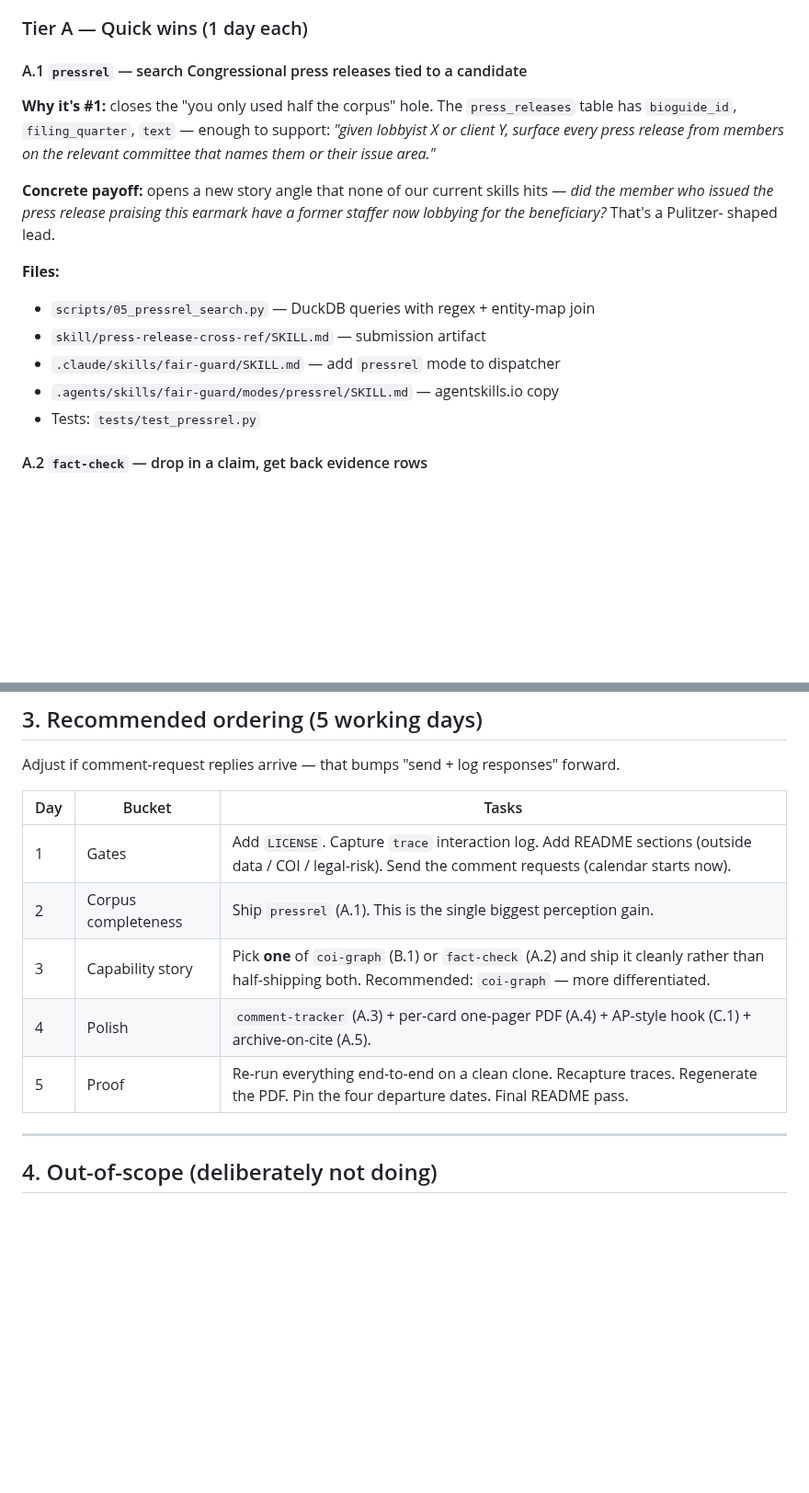
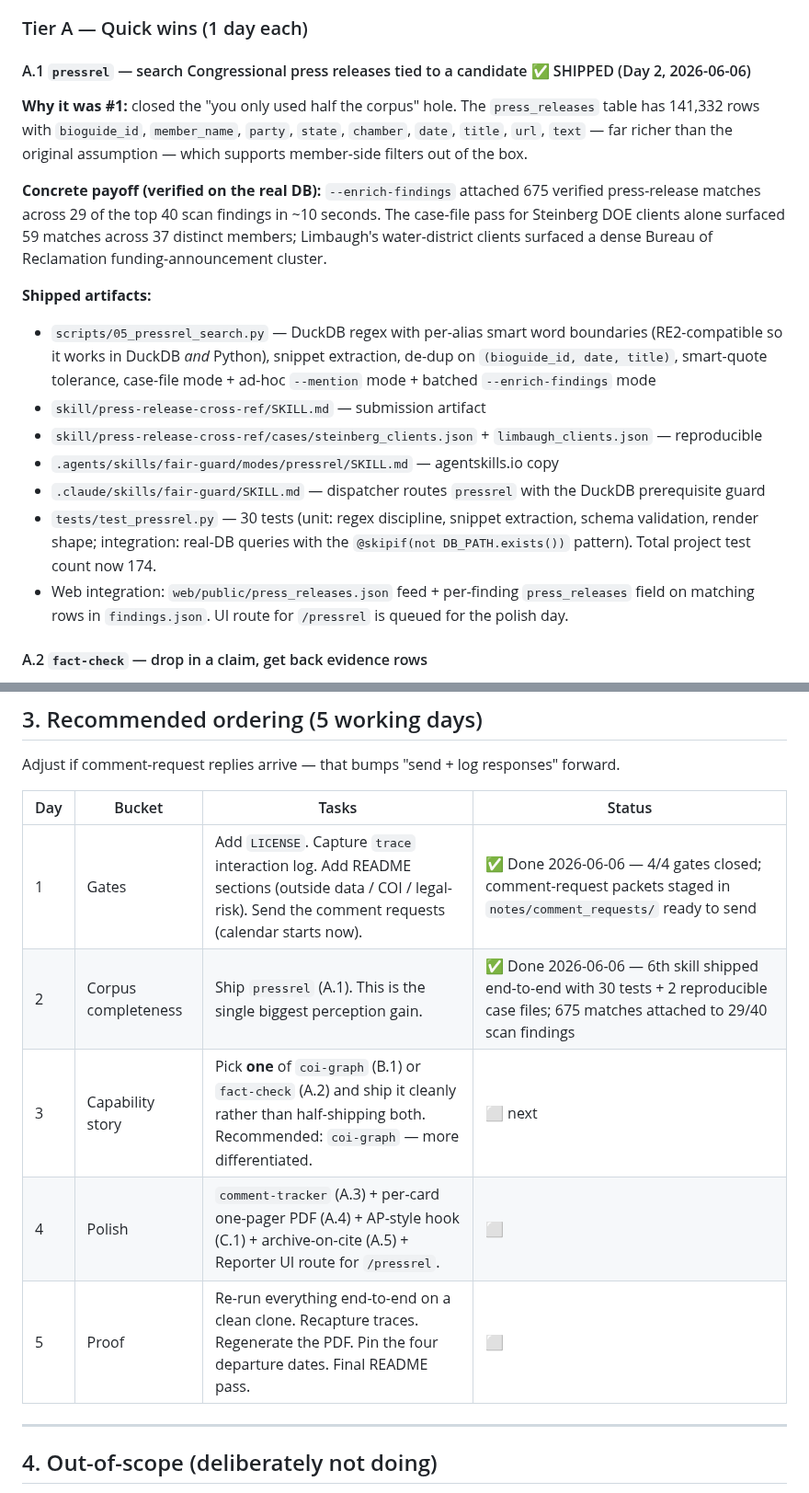
Before and after one commit to MokshitSurana/northwestern-challenge, a Markdown page: notes/mid-project-plan.md, 2 parts joined by grey strips. Shown at 92% size. Rendered like a GitHub page; blank space fills up the shorter version.

Commit message:
plan: mark Day 1 and Day 2 complete; update status table

```diff
--- a/notes/mid-project-plan.md
+++ b/notes/mid-project-plan.md
@@ -83,25 +83,36 @@ process/polish. Each item names the skill/file path so it's actionable.
 
 ### Tier A — Quick wins (1 day each)
 
-#### A.1 `pressrel` — search Congressional press releases tied to a candidate
+#### A.1 `pressrel` — search Congressional press releases tied to a candidate ✅ SHIPPED (Day 2, 2026-06-06)
 
-**Why it's #1:** closes the "you only used half the corpus" hole. The
-`press_releases` table has `bioguide_id`, `filing_quarter`, `text` — enough to
-support: *"given lobbyist X or client Y, surface every press release from
-members on the relevant committee that names them or their issue area."*
+**Why it was #1:** closed the "you only used half the corpus" hole. The
+`press_releases` table has 141,332 rows with `bioguide_id`, `member_name`,
+`party`, `state`, `chamber`, `date`, `title`, `url`, `text` — far richer than
+the original assumption — which supports member-side filters out of the box.
 
-**Concrete payoff:** opens a new story angle that none of our current skills
-hits — *did the member who issued the press release praising this earmark
-have a former staffer now lobbying for the beneficiary?* That's a Pulitzer-
-shaped lead.
+**Concrete payoff (verified on the real DB):** `--enrich-findings` attached
+675 verified press-release matches across 29 of the top 40 scan findings in
+~10 seconds. The case-file pass for Steinberg DOE clients alone surfaced 59
+matches across 37 distinct members; Limbaugh's water-district clients
+surfaced a dense Bureau of Reclamation funding-announcement cluster.
 
-**Files:**
-- `scripts/05_pressrel_search.py` — DuckDB queries with regex + entity-map
-  join
+**Shipped artifacts:**
+- `scripts/05_pressrel_search.py` — DuckDB regex with per-alias smart word
+  boundaries (RE2-compatible so it works in DuckDB *and* Python), snippet
+  extraction, de-dup on `(bioguide_id, date, title)`, smart-quote tolerance,
+  case-file mode + ad-hoc `--mention` mode + batched `--enrich-findings` mode
 - `skill/press-release-cross-ref/SKILL.md` — submission artifact
-- `.claude/skills/fair-guard/SKILL.md` — add `pressrel` mode to dispatcher
+- `skill/press-release-cross-ref/cases/steinberg_clients.json` + `limbaugh_clients.json` — reproducible
 - `.agents/skills/fair-guard/modes/pressrel/SKILL.md` — agentskills.io copy
-- Tests: `tests/test_pressrel.py`
+- `.claude/skills/fair-guard/SKILL.md` — dispatcher routes `pressrel` with the
+  DuckDB prerequisite guard
+- `tests/test_pressrel.py` — 30 tests (unit: regex discipline, snippet
+  extraction, schema validation, render shape; integration: real-DB queries
+  with the `@skipif(not DB_PATH.exists())` pattern). Total project test count
+  now 174.
+- Web integration: `web/public/press_releases.json` feed + per-finding
+  `press_releases` field on matching rows in `findings.json`. UI route for
+  `/pressrel` is queued for the polish day.
 
 #### A.2 `fact-check` — drop in a claim, get back evidence rows
 
@@ -254,13 +265,13 @@ not the whole table re-served. Implement as `scripts/scan_diff.py` + a small
 Adjust if comment-request replies arrive — that bumps "send + log responses"
 forward.
 
-| Day | Bucket | Tasks |
-|-----|--------|-------|
-| 1 | Gates | Add `LICENSE`. Capture `trace` interaction log. Add README sections (outside data / COI / legal-risk). Send the comment requests (calendar starts now). |
-| 2 | Corpus completeness | Ship `pressrel` (A.1). This is the single biggest perception gain. |
-| 3 | Capability story | Pick **one** of `coi-graph` (B.1) or `fact-check` (A.2) and ship it cleanly rather than half-shipping both. Recommended: `coi-graph` — more differentiated. |
-| 4 | Polish | `comment-tracker` (A.3) + per-card one-pager PDF (A.4) + AP-style hook (C.1) + archive-on-cite (A.5). |
-| 5 | Proof | Re-run everything end-to-end on a clean clone. Recapture traces. Regenerate the PDF. Pin the four departure dates. Final README pass. |
+| Day | Bucket | Tasks | Status |
+|-----|--------|-------|--------|
+| 1 | Gates | Add `LICENSE`. Capture `trace` interaction log. Add README sections (outside data / COI / legal-risk). Send the comment requests (calendar starts now). | ✅ Done 2026-06-06 — 4/4 gates closed; comment-request packets staged in `notes/comment_requests/` ready to send |
+| 2 | Corpus completeness | Ship `pressrel` (A.1). This is the single biggest perception gain. | ✅ Done 2026-06-06 — 6th skill shipped end-to-end with 30 tests + 2 reproducible case files; 675 matches attached to 29/40 scan findings |
+| 3 | Capability story | Pick **one** of `coi-graph` (B.1) or `fact-check` (A.2) and ship it cleanly rather than half-shipping both. Recommended: `coi-graph` — more differentiated. | ⬜ next |
+| 4 | Polish | `comment-tracker` (A.3) + per-card one-pager PDF (A.4) + AP-style hook (C.1) + archive-on-cite (A.5) + Reporter UI route for `/pressrel`. | ⬜ |
+| 5 | Proof | Re-run everything end-to-end on a clean clone. Recapture traces. Regenerate the PDF. Pin the four departure dates. Final README pass. | ⬜ |
 
 ---
 
```
